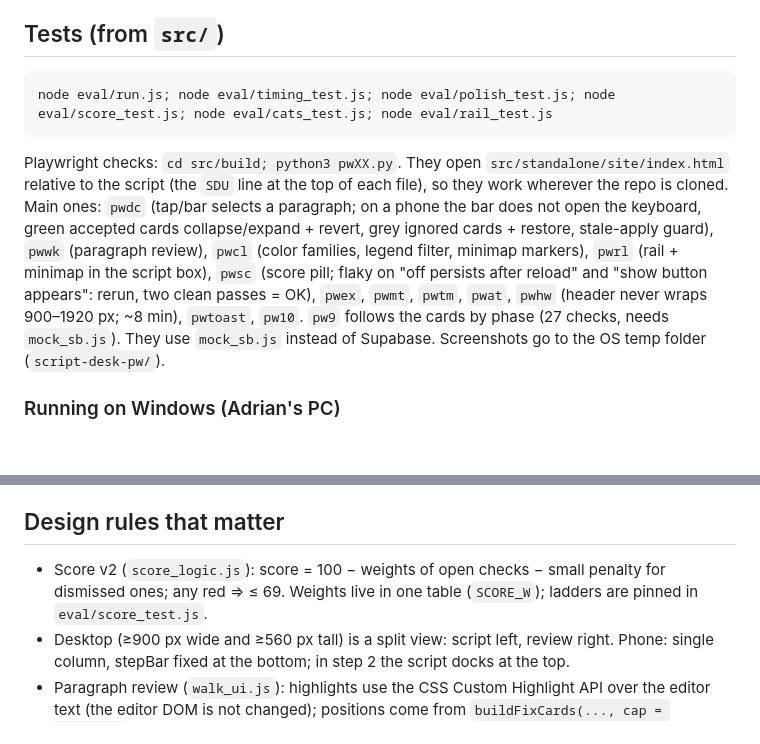
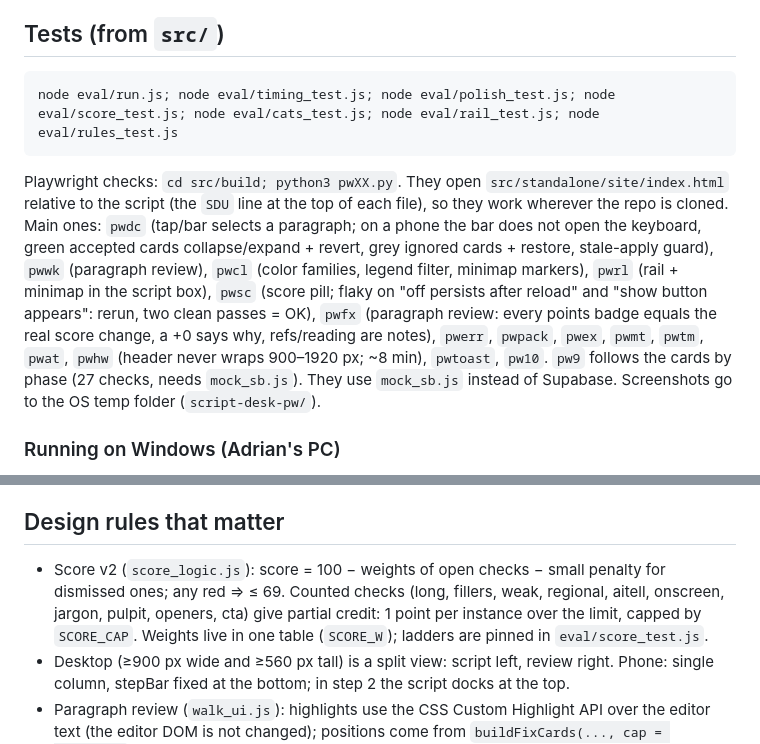
Before and after one commit to jadri47/script-desk, a Markdown page: CLAUDE.md, 2 parts joined by grey strips. Drawn GitHub-style; blank space fills up the shorter version.

````diff
--- a/CLAUDE.md
+++ b/CLAUDE.md
@@ -15,9 +15,9 @@ Output: `src/standalone/site/index.html` (the site) and `src/build/work.html` (t
 
 ## Tests (from `src/`)
 ```
-node eval/run.js; node eval/timing_test.js; node eval/polish_test.js; node eval/score_test.js; node eval/cats_test.js; node eval/rail_test.js
+node eval/run.js; node eval/timing_test.js; node eval/polish_test.js; node eval/score_test.js; node eval/cats_test.js; node eval/rail_test.js; node eval/rules_test.js
 ```
-Playwright checks: `cd src/build; python3 pwXX.py`. They open `src/standalone/site/index.html` relative to the script (the `SDU` line at the top of each file), so they work wherever the repo is cloned. Main ones: `pwdc` (tap/bar selects a paragraph; on a phone the bar does not open the keyboard, green accepted cards collapse/expand + revert, grey ignored cards + restore, stale-apply guard), `pwwk` (paragraph review), `pwcl` (color families, legend filter, minimap markers), `pwrl` (rail + minimap in the script box), `pwsc` (score pill; flaky on "off persists after reload" and "show button appears": rerun, two clean passes = OK), `pwex`, `pwmt`, `pwtm`, `pwat`, `pwhw` (header never wraps 900–1920 px; ~8 min), `pwtoast`, `pw10`. `pw9` follows the cards by phase (27 checks, needs `mock_sb.js`). They use `mock_sb.js` instead of Supabase. Screenshots go to the OS temp folder (`script-desk-pw/`).
+Playwright checks: `cd src/build; python3 pwXX.py`. They open `src/standalone/site/index.html` relative to the script (the `SDU` line at the top of each file), so they work wherever the repo is cloned. Main ones: `pwdc` (tap/bar selects a paragraph; on a phone the bar does not open the keyboard, green accepted cards collapse/expand + revert, grey ignored cards + restore, stale-apply guard), `pwwk` (paragraph review), `pwcl` (color families, legend filter, minimap markers), `pwrl` (rail + minimap in the script box), `pwsc` (score pill; flaky on "off persists after reload" and "show button appears": rerun, two clean passes = OK), `pwfx` (paragraph review: every points badge equals the real score change, a +0 says why, refs/reading are notes), `pwerr`, `pwpack`, `pwex`, `pwmt`, `pwtm`, `pwat`, `pwhw` (header never wraps 900–1920 px; ~8 min), `pwtoast`, `pw10`. `pw9` follows the cards by phase (27 checks, needs `mock_sb.js`). They use `mock_sb.js` instead of Supabase. Screenshots go to the OS temp folder (`script-desk-pw/`).
 
 ### Running on Windows (Adrian's PC)
 - Python 3 + `pip install playwright` + `python -m playwright install chromium`; Node 18+.
@@ -33,7 +33,7 @@ Playwright checks: `cd src/build; python3 pwXX.py`. They open `src/standalone/si
 4. Tell Adrian it is live (in claude.ai: push notification).
 
 ## Design rules that matter
-- Score v2 (`score_logic.js`): score = 100 − weights of open checks − small penalty for dismissed ones; any red ⇒ ≤ 69. Weights live in one table (`SCORE_W`); ladders are pinned in `eval/score_test.js`.
+- Score v2 (`score_logic.js`): score = 100 − weights of open checks − small penalty for dismissed ones; any red ⇒ ≤ 69. Counted checks (long, fillers, weak, regional, aitell, onscreen, jargon, pulpit, openers, cta) give partial credit: 1 point per instance over the limit, capped by `SCORE_CAP`. Weights live in one table (`SCORE_W`); ladders are pinned in `eval/score_test.js`.
 - Desktop (≥900 px wide and ≥560 px tall) is a split view: script left, review right. Phone: single column, stepBar fixed at the bottom; in step 2 the script docks at the top.
 - Paragraph review (`walk_ui.js`): highlights use the CSS Custom Highlight API over the editor text (the editor DOM is not changed); positions come from `buildFixCards(..., cap = Infinity)`.
 - Choosing the paragraph: a real tap/click/arrow key inside a paragraph (`pointerup`/`keyup`, not `selectionchange`, so re-rendering after Apply never moves the review) or the vertical bar per paragraph in the rail (`.rl-bar`, `railSelect`) calls `wkGo(i, false)`. The phone editor only goes full screen from the maximizer button, never on tap.
````
Also changed, not shown: docs/DECISIONS.md (+10 -0 lines).
